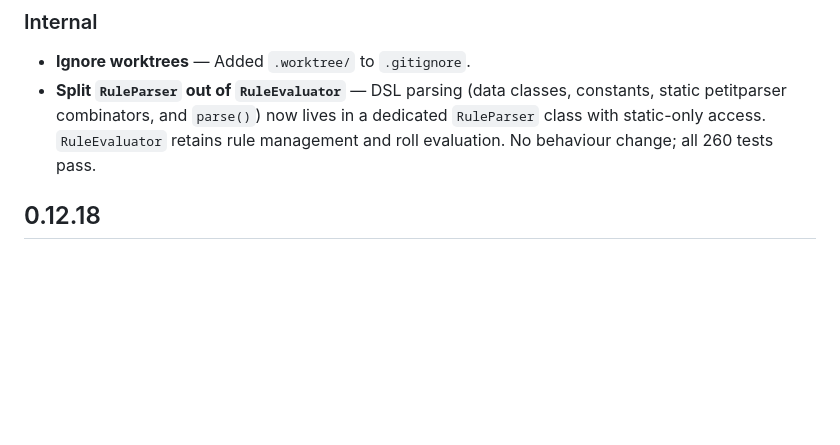
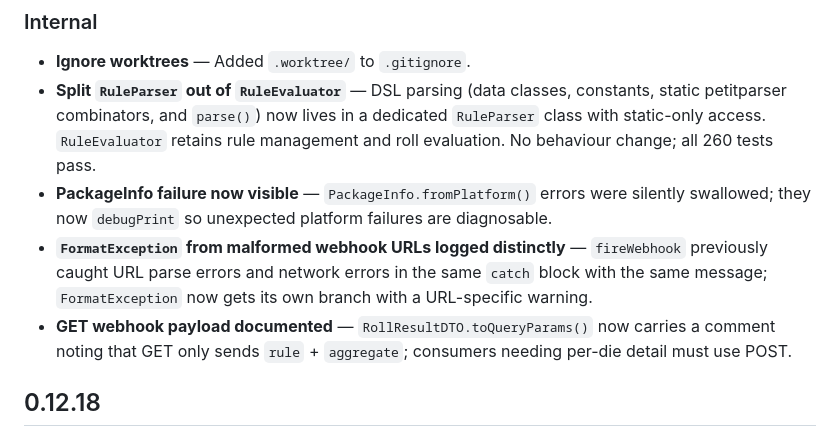
Before and after one commit to cliftbar/roll_feathers, a Markdown page: CHANGELOG.md, the part around the change. Drawn GitHub-style; blank space fills up the shorter version.

Commit message:
update changelog for 0.12.19 cleanup items

```diff
--- a/CHANGELOG.md
+++ b/CHANGELOG.md
@@ -6,6 +6,9 @@
 
 - **Ignore worktrees** — Added `.worktree/` to `.gitignore`.
 - **Split `RuleParser` out of `RuleEvaluator`** — DSL parsing (data classes, constants, static petitparser combinators, and `parse()`) now lives in a dedicated `RuleParser` class with static-only access. `RuleEvaluator` retains rule management and roll evaluation. No behaviour change; all 260 tests pass.
+- **PackageInfo failure now visible** — `PackageInfo.fromPlatform()` errors were silently swallowed; they now `debugPrint` so unexpected platform failures are diagnosable.
+- **`FormatException` from malformed webhook URLs logged distinctly** — `fireWebhook` previously caught URL parse errors and network errors in the same `catch` block with the same message; `FormatException` now gets its own branch with a URL-specific warning.
+- **GET webhook payload documented** — `RollResultDTO.toQueryParams()` now carries a comment noting that GET only sends `rule` + `aggregate`; consumers needing per-die detail must use POST.
 
 ## 0.12.18
 
```
